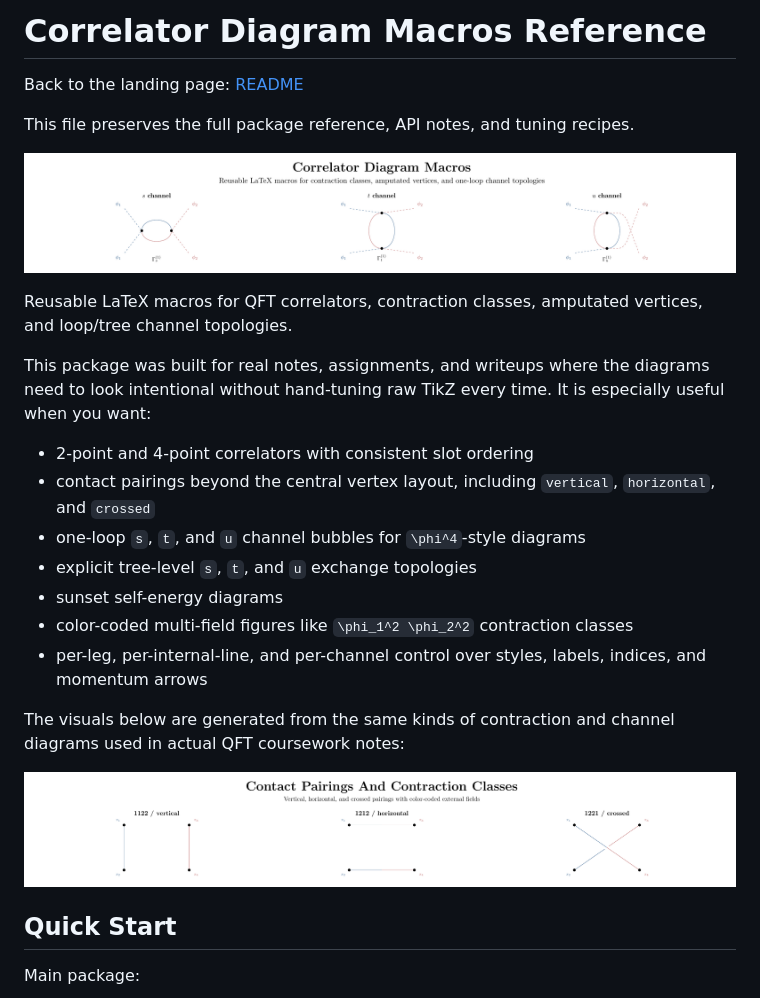
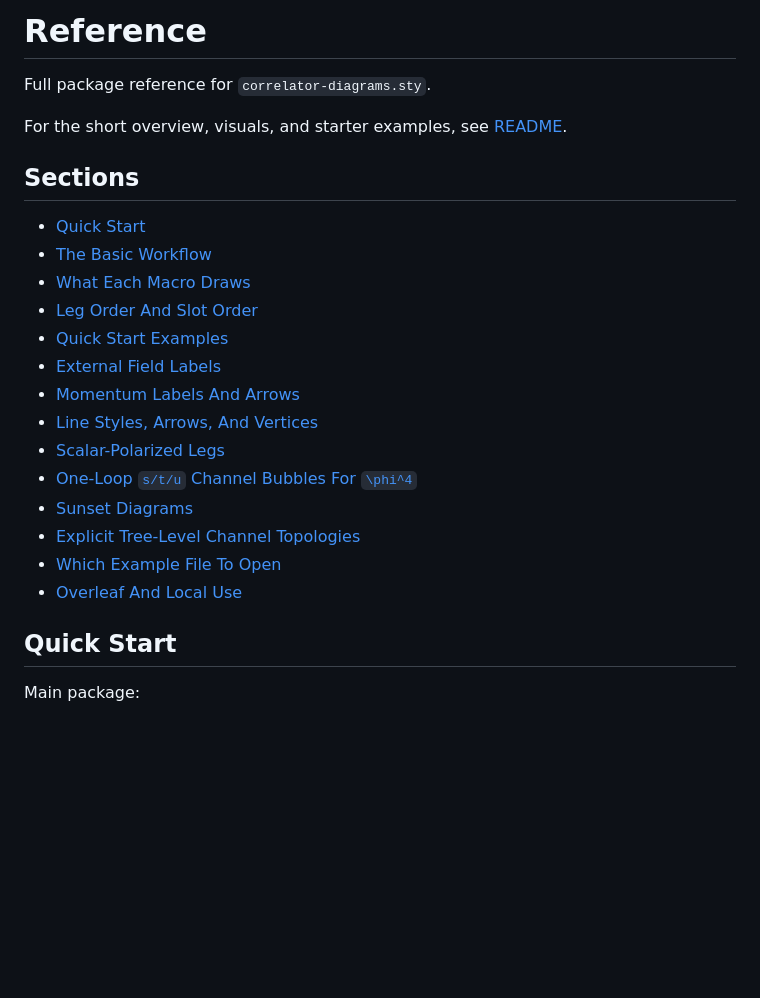
Before and after one commit to aeaconnelly26/correlator-diagrams, a Markdown page: docs/reference.md, the part around the change. GitHub-like rendering; pictures changed too: assets/readme-hero.png (deleted), assets/readme-pairings.png (deleted); blank space fills up the shorter version.

```diff
--- a/docs/reference.md
+++ b/docs/reference.md
@@ -1,26 +1,25 @@
-# Correlator Diagram Macros Reference
-
-Back to the landing page: [README](../README.md)
-
-This file preserves the full package reference, API notes, and tuning recipes.
-
-![Correlator channel showcase](../assets/readme-hero.png)
-
-Reusable LaTeX macros for QFT correlators, contraction classes, amputated vertices, and loop/tree channel topologies.
-
-This package was built for real notes, assignments, and writeups where the diagrams need to look intentional without hand-tuning raw TikZ every time. It is especially useful when you want:
-
-- 2-point and 4-point correlators with consistent slot ordering
-- contact pairings beyond the central vertex layout, including `vertical`, `horizontal`, and `crossed`
-- one-loop `s`, `t`, and `u` channel bubbles for `\phi^4`-style diagrams
-- explicit tree-level `s`, `t`, and `u` exchange topologies
-- sunset self-energy diagrams
-- color-coded multi-field figures like `\phi_1^2 \phi_2^2` contraction classes
-- per-leg, per-internal-line, and per-channel control over styles, labels, indices, and momentum arrows
-
-The visuals below are generated from the same kinds of contraction and channel diagrams used in actual QFT coursework notes:
-
-![Contact pairing showcase](../assets/readme-pairings.png)
+# Reference
+
+Full package reference for `correlator-diagrams.sty`.
+
+For the short overview, visuals, and starter examples, see [README](../README.md).
+
+## Sections
+
+- [Quick Start](#quick-start)
+- [The Basic Workflow](#the-basic-workflow)
+- [What Each Macro Draws](#what-each-macro-draws)
+- [Leg Order And Slot Order](#leg-order-and-slot-order)
+- [Quick Start Examples](#quick-start-examples)
+- [External Field Labels](#external-field-labels)
+- [Momentum Labels And Arrows](#momentum-labels-and-arrows)
+- [Line Styles, Arrows, And Vertices](#line-styles-arrows-and-vertices)
+- [Scalar-Polarized Legs](#scalar-polarized-legs)
+- [One-Loop `s/t/u` Channel Bubbles For `\phi^4`](#one-loop-stu-channel-bubbles-for-phi4)
+- [Sunset Diagrams](#sunset-diagrams)
+- [Explicit Tree-Level Channel Topologies](#explicit-tree-level-channel-topologies)
+- [Which Example File To Open](#which-example-file-to-open)
+- [Overleaf And Local Use](#overleaf-and-local-use)
 
 ## Quick Start
 
```
Also changed, not shown: README.md (+72 -55 lines), assets/readme-contact-horizontal.png (added), assets/readme-fourpoint-default.png (added), assets/readme-schannel-blue.png (added), assets/readme-tchannel-flow.png (added), 6 other files.
